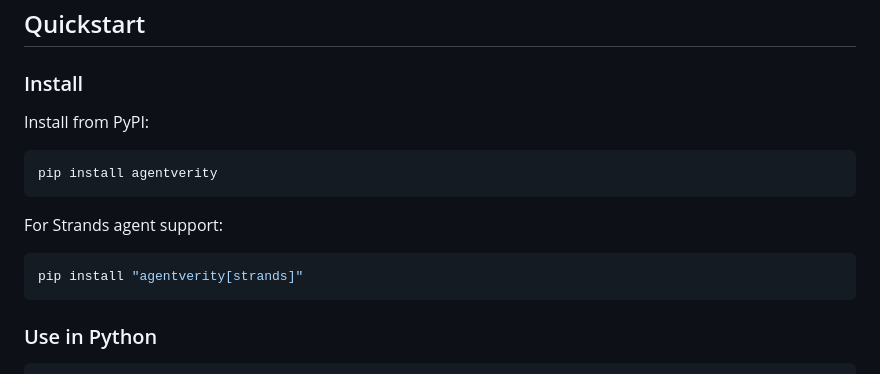
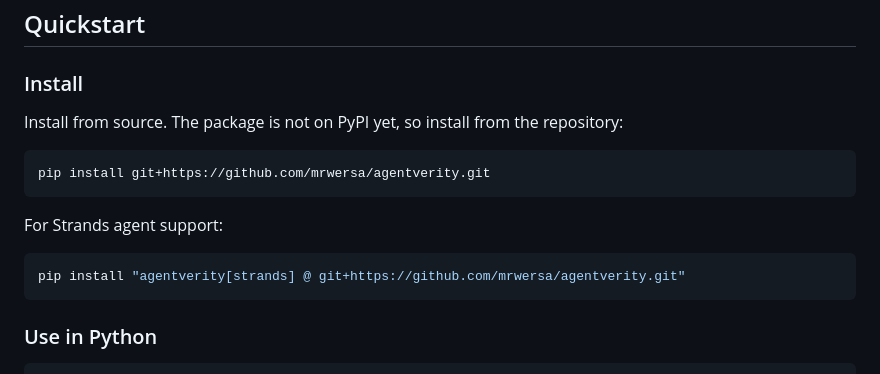
Before and after one commit to mrwersa/agentverity, a Markdown page: README.md, the part around one of its changes. GitHub-like rendering.

Commit message:
docs: correct install instructions and badges
The README told readers to run `pip install agentverity`, but the
package is not on PyPI, so the documented Quickstart fails at step one.
The PyPI version badge rendered as "package or version not found" at the
top of the page for the same reason.

Point both install commands at the git source and replace the broken
badge with the CI status badge. Both forms verified end-to-end from a
clean venv against the public repository.

````diff
--- a/README.md
+++ b/README.md
@@ -62,16 +62,17 @@ Metamorphic relations are the vehicle. The diagnostics are the product.
 
 ### Install
 
-Install from PyPI:
+Install from source. The package is not on PyPI yet, so install from the
+repository:
 
 ```bash
-pip install agentverity
+pip install git+https://github.com/mrwersa/agentverity.git
 ```
 
 For Strands agent support:
 
 ```bash
-pip install "agentverity[strands]"
+pip install "agentverity[strands] @ git+https://github.com/mrwersa/agentverity.git"
 ```
 
 ### Use in Python
````
Also changed, not shown: other parts of README.md (+1 -1 lines).
